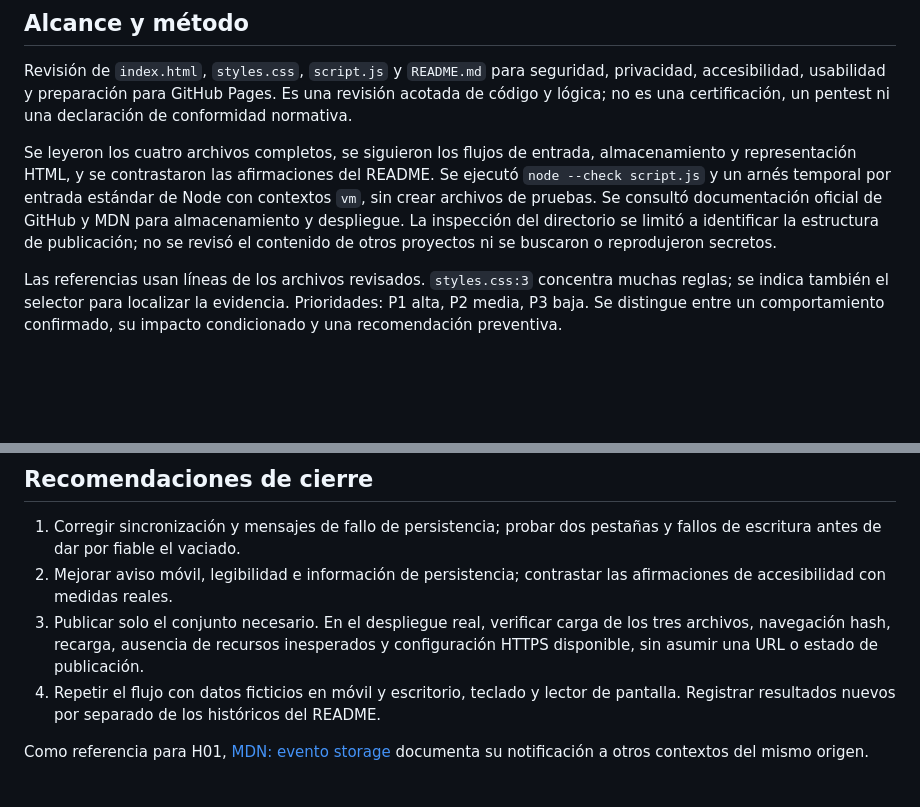
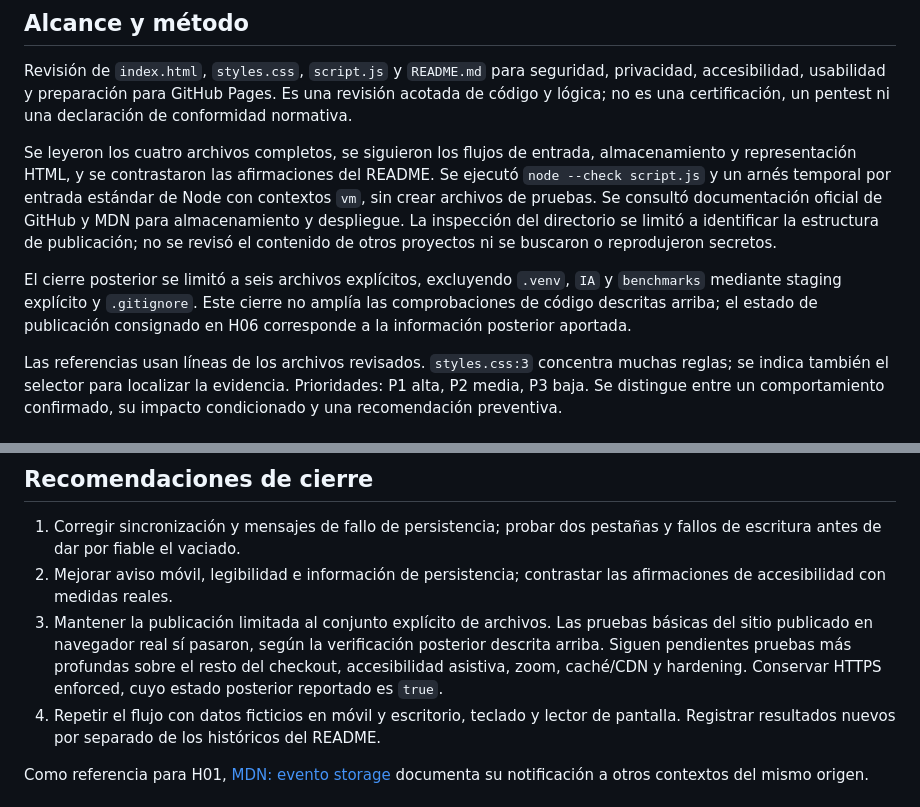
Before and after one commit to sotonicolasJNSN/nudo-botica, a Markdown page: AUDITORIA.md, 2 parts joined by grey strips. Rendered like a GitHub page; blank space fills up the shorter version.

```diff
--- a/AUDITORIA.md
+++ b/AUDITORIA.md
@@ -7,6 +7,8 @@ Fecha: 4 de octubre de 2026.
 Revisión de `index.html`, `styles.css`, `script.js` y `README.md` para seguridad, privacidad, accesibilidad, usabilidad y preparación para GitHub Pages. Es una revisión acotada de código y lógica; no es una certificación, un pentest ni una declaración de conformidad normativa.
 
 Se leyeron los cuatro archivos completos, se siguieron los flujos de entrada, almacenamiento y representación HTML, y se contrastaron las afirmaciones del README. Se ejecutó `node --check script.js` y un arnés temporal por entrada estándar de Node con contextos `vm`, sin crear archivos de pruebas. Se consultó documentación oficial de GitHub y MDN para almacenamiento y despliegue. La inspección del directorio se limitó a identificar la estructura de publicación; no se revisó el contenido de otros proyectos ni se buscaron o reprodujeron secretos.
+
+El cierre posterior se limitó a seis archivos explícitos, excluyendo `.venv`, `IA` y `benchmarks` mediante staging explícito y `.gitignore`. Este cierre no amplía las comprobaciones de código descritas arriba; el estado de publicación consignado en H06 corresponde a la información posterior aportada.
 
 Las referencias usan líneas de los archivos revisados. `styles.css:3` concentra muchas reglas; se indica también el selector para localizar la evidencia. Prioridades: P1 alta, P2 media, P3 baja. Se distingue entre un comportamiento confirmado, su impacto condicionado y una recomendación preventiva.
 
@@ -101,7 +114,7 @@ No se auditó el resto del directorio, dependencias ajenas al sitio, infraestruc
 
 1. Corregir sincronización y mensajes de fallo de persistencia; probar dos pestañas y fallos de escritura antes de dar por fiable el vaciado.
 2. Mejorar aviso móvil, legibilidad e información de persistencia; contrastar las afirmaciones de accesibilidad con medidas reales.
-3. Publicar solo el conjunto necesario. En el despliegue real, verificar carga de los tres archivos, navegación hash, recarga, ausencia de recursos inesperados y configuración HTTPS disponible, sin asumir una URL o estado de publicación.
+3. Mantener la publicación limitada al conjunto explícito de archivos. Las pruebas básicas del sitio publicado en navegador real sí pasaron, según la verificación posterior descrita arriba. Siguen pendientes pruebas más profundas sobre el resto del checkout, accesibilidad asistiva, zoom, caché/CDN y hardening. Conservar HTTPS enforced, cuyo estado posterior reportado es `true`.
 4. Repetir el flujo con datos ficticios en móvil y escritorio, teclado y lector de pantalla. Registrar resultados nuevos por separado de los históricos del README.
 
 Como referencia para H01, [MDN: evento storage](https://developer.mozilla.org/en-US/docs/Web/API/Window/storage_event) documenta su notificación a otros contextos del mismo origen.
```
Also changed, not shown: other parts of AUDITORIA.md (+18 -7 lines).
